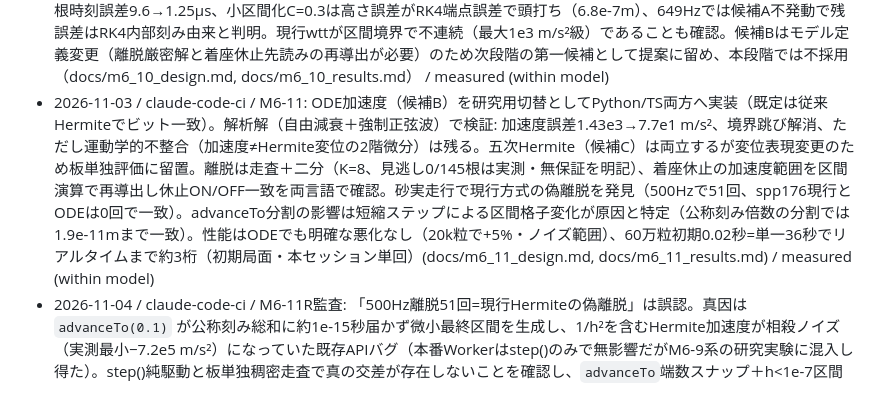
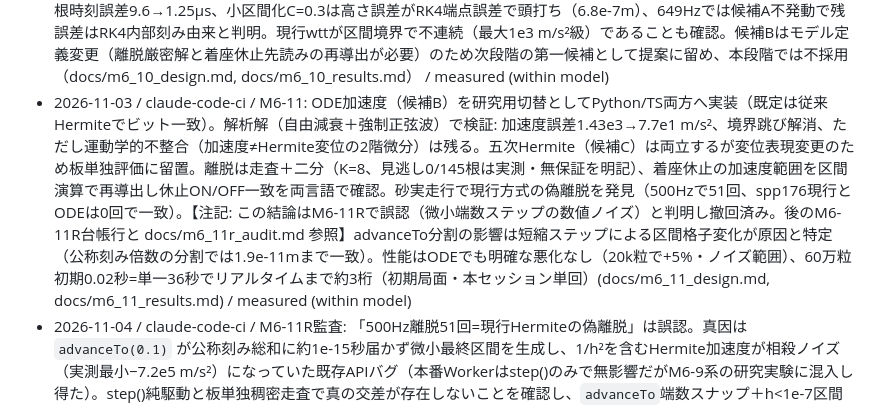
Before and after one commit to sunpotflower4460-cpu/PhysiCymatics, a Markdown page: docs/working_ledger.md, the part around the change. GitHub-like rendering.

```diff
--- a/docs/working_ledger.md
+++ b/docs/working_ledger.md
@@ -63,7 +63,7 @@ Gemini製UI(`ui_shell/App.jsx`)をTS移植し、モック物理を実エンジ
 - 2026-11-03 / claude-code-ci / M6-9: 高周波の接触不安定さの原因切り分け。8サンプル検出は稠密参照（800点）との22,000件比較と実走行内32サンプル比較の双方で見逃し0件・回数一致。最初の接触時刻はsppに依存しない。一方、板表面の時間表現（Hermite区間長が駆動周波数依存＋RK4内部刻みの丸め）は全モード励振時に最大約140µmの刻み依存差を持ち、これが多数の衝突を通じて回数差に増幅されることが主因と結論。動径ビン境界には最大約3.9µmの不連続があり（Python参照と共通のモデル性質）、包含CCDを入れてもspp感度は解消しない見込みのため今回は研究記録に留め、本番経路は研究用サンプル数切替の追加のみ（既定8で従来同一）とした（docs/m6_9_results.md） / measured (within model)
 - 2026-11-03 / claude-code-ci / M6-9R訂正: M6-9実験A2はspp依存の `tEnd-0.37*dt` で評価しており比較時刻が最大約48µsずれていた。欠陥再現で140µmが再現し、共通絶対時刻格子での真の高さ差は最大約1.3µm（152Hz・spp44）。一方加速度wttの差は最大1.4e3 m/s²（低周波駆動×高周波モード励振時）と大きく、衝突回数の刻み依存の説明は「高さ誤差」から「加速度（離脱）表現誤差＋増幅」へ訂正。解析解（自由減衰）で誤差分離: spp44@152HzではRK4端点誤差6.6e-7と純Hermite補間誤差7.7e-7が同程度、RK4実効刻みはhMax上限でspp44-176間共通（端点誤差が同一になる理由）。動径ビン監査: 跳び最大2.9µm、勾配は実装高さの微分でなく固有関数微分の標本（半径成分最大9.4e-3、接線はFDと3.1e-11一致）、Python共通。比較時刻の同一性を数値検証する常時回帰テストを追加（docs/m6_9_results.md 末尾） / measured (within model)
 - 2026-11-03 / claude-code-ci / M6-10研究: 板時間解像度を駆動周波数から切り離す候補を板単独で評価（本番無変更）。解析解基準で、ODE加速度（補間q,qdをモード方程式へ戻す）は加速度誤差1.44e3→7.7e1 m/s²（約1/19）・離脱根時刻誤差9.6→1.25µs、小区間化C=0.3は高さ誤差がRK4端点誤差で頭打ち（6.8e-7m）、649Hzでは候補A不発動で残誤差はRK4内部刻み由来と判明。現行wttが区間境界で不連続（最大1e3 m/s²級）であることも確認。候補Bはモデル定義変更（離脱厳密解と着座休止先読みの再導出が必要）のため次段階の第一候補として提案に留め、本段階では不採用（docs/m6_10_design.md, docs/m6_10_results.md） / measured (within model)
-- 2026-11-03 / claude-code-ci / M6-11: ODE加速度（候補B）を研究用切替としてPython/TS両方へ実装（既定は従来Hermiteでビット一致）。解析解（自由減衰＋強制正弦波）で検証: 加速度誤差1.43e3→7.7e1 m/s²、境界跳び解消、ただし運動学的不整合（加速度≠Hermite変位の2階微分）は残る。五次Hermite（候補C）は両立するが変位表現変更のため板単独評価に留置。離脱は走査＋二分（K=8、見逃し0/145根は実測・無保証を明記）、着座休止の加速度範囲を区間演算で再導出し休止ON/OFF一致を両言語で確認。砂実走行で現行方式の偽離脱を発見（500Hzで51回、spp176現行とODEは0回で一致）。advanceTo分割の影響は短縮ステップによる区間格子変化が原因と特定（公称刻み倍数の分割では1.9e-11mまで一致）。性能はODEでも明確な悪化なし（20k粒で+5%・ノイズ範囲）、60万粒初期0.02秒=単一36秒でリアルタイムまで約3桁（初期局面・本セッション単回）(docs/m6_11_design.md, docs/m6_11_results.md) / measured (within model)
+- 2026-11-03 / claude-code-ci / M6-11: ODE加速度（候補B）を研究用切替としてPython/TS両方へ実装（既定は従来Hermiteでビット一致）。解析解（自由減衰＋強制正弦波）で検証: 加速度誤差1.43e3→7.7e1 m/s²、境界跳び解消、ただし運動学的不整合（加速度≠Hermite変位の2階微分）は残る。五次Hermite（候補C）は両立するが変位表現変更のため板単独評価に留置。離脱は走査＋二分（K=8、見逃し0/145根は実測・無保証を明記）、着座休止の加速度範囲を区間演算で再導出し休止ON/OFF一致を両言語で確認。砂実走行で現行方式の偽離脱を発見（500Hzで51回、spp176現行とODEは0回で一致）。【注記: この結論はM6-11Rで誤認（微小端数ステップの数値ノイズ）と判明し撤回済み。後のM6-11R台帳行と docs/m6_11r_audit.md 参照】advanceTo分割の影響は短縮ステップによる区間格子変化が原因と特定（公称刻み倍数の分割では1.9e-11mまで一致）。性能はODEでも明確な悪化なし（20k粒で+5%・ノイズ範囲）、60万粒初期0.02秒=単一36秒でリアルタイムまで約3桁（初期局面・本セッション単回）(docs/m6_11_design.md, docs/m6_11_results.md) / measured (within model)
 - 2026-11-04 / claude-code-ci / M6-11R監査: 「500Hz離脱51回=現行Hermiteの偽離脱」は誤認。真因は `advanceTo(0.1)` が公称刻み総和に約1e-15秒届かず微小最終区間を生成し、1/h²を含むHermite加速度が相殺ノイズ（実測最小−7.2e5 m/s²）になっていた既存APIバグ（本番Workerはstep()のみで無影響だがM6-9系の研究実験に混入し得た）。step()純駆動と板単独稠密走査で真の交差が存在しないことを確認し、`advanceTo`端数スナップ＋h<1e-7区間の安定形加速度で修正（本番経路はビット不変、origin/mainとの fingerprint はTS/Python一致を再確認）。離脱探索は区間演算による「不在の証明」付き方式 `firstDetachBelow` へ置換（対抗実験R3で旧走査の見逃しは探索範囲0件、新方式は4000点稠密参照と全件一致、予算尽き時は不明として明示）。候補Bの本番採用根拠は板単独精度のみに格下げ、M6-12で再評価（docs/m6_11r_audit.md、docs/m6_11_results.md §3/§7訂正） / measured (within model)
 - 2026-11-04 / claude-code-ci / M6-12: TSチェックポイント保存・復元を実装（正準ステップ境界のみ、無中断実行とビット一致をhermite/ode・休止ON/OFF・バイト往復で固定）。300粒・最大5秒・8周波数×A/Bの長時間砂実験: 板単独の離脱余裕 min(g+wtt) が振る舞いを決定し、正の周波数（70/271.3/368.6/500Hz、較正駆動力）では離脱自体が不可能で初期配置が凍結、わずかに負（173.31/1241.6Hz）では微小跳躍のみで分布不変、大きく負（152/649Hz）でのみ水平輸送が発生（152Hzは5秒で平均経路0.48m・動径分布がr/a 0.6-0.8帯へ移動・エントロピー5.46→5.00、ただし着座率6%で未収束）。密度と活動度の相関は最大−0.21で「節へ集積」とは未だ言えない。A/Bの長時間統計はほぼ一致し、Bは1.4〜9倍遅く本番採用根拠は不足（既定OFF維持）。候補C（五次Hermite）のBernstein範囲包含を実セグメント10,800件で検証し違反0・4段分割で真幅の1.002倍以内。着座中水平輸送を持たないことが模様形成の最大のモデル限界と特定（docs/m6_12_design.md, docs/m6_12_results.md） / measured (within model)
 - 2026-11-04 / claude-code-ci / M6-12R監査修正: PR #14の新規レビュー3件を修正。包絡線のattack/release交点ピークをforceRangeへ厳密包含＋イベント境界分割（Pythonも厳密範囲へ）、微小区間ODE形フォールバックとライブ自由度マスク・着座線形根の分岐をodeFormActive()へ統一、firstDetachBelowを左→右順序保証＋found/none/unknown三値化（unknownを離脱なしとして進めることを禁止し、大予算再試行→明示的エラー）。wtt下限の丸め余裕1e-9→1e-12（しきい値付近の証明不能帯を縮小）。PR #15は休止飛行粒子の古い配列を読んでいた測定バグをobservedState()導入で修正し全測定を再計算（物理カウントは完全一致、152Hz平均経路長0.48→1.49m等）。凍結周波数は区間下限で[0,1s]の離脱不可能性を証明、駆動力境界も走査（500Hz≈1.25倍、368.6≈2.2倍、271.3≈2.4倍、70≈10倍） / measured (within model)
```
Also changed, not shown: docs/m6_13_results.md (+3 -2 lines).
